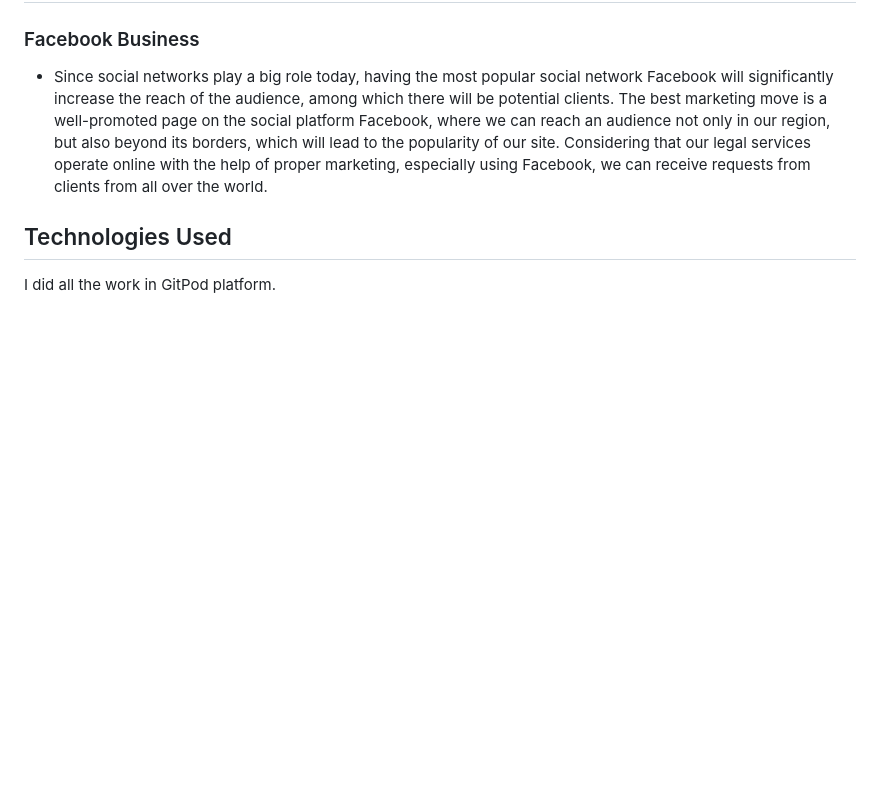
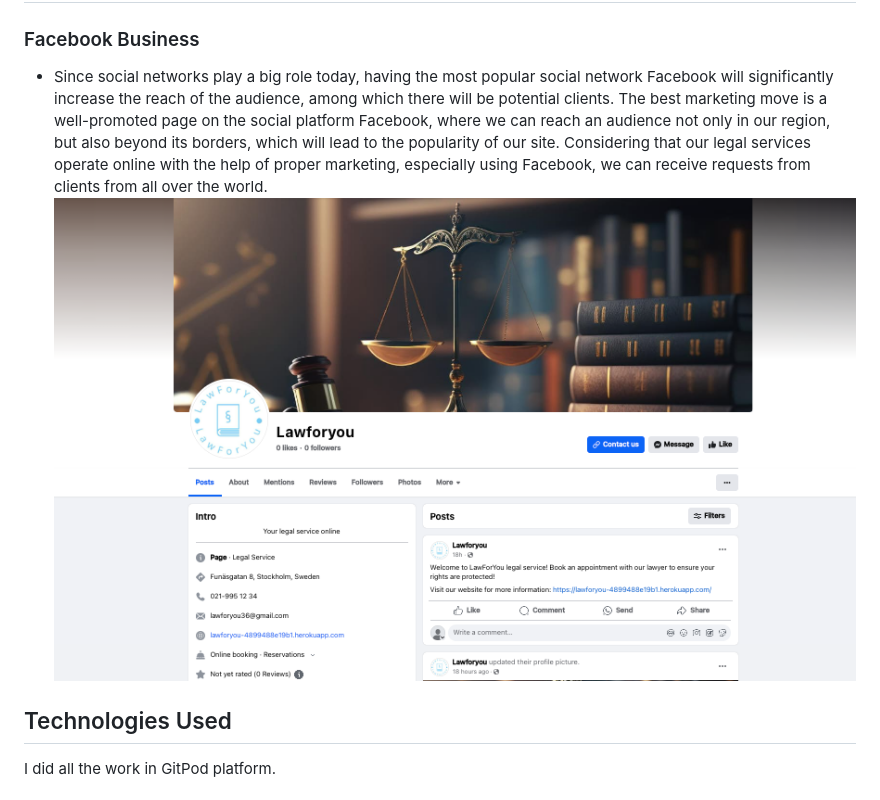
Before and after one commit to Askeran17/lawforyou, a Markdown page: README.md, the part around the change. Rendered like a GitHub page; pictures changed too: static/images/readme-img/facebook-page.png (added); blank space fills up the shorter version.

Commit message:
add facbook image

```diff
--- a/README.md
+++ b/README.md
@@ -167,6 +167,7 @@ __Error 404 page__
 ### Facebook Business
 
 - Since social networks play a big role today, having the most popular social network Facebook will significantly increase the reach of the audience, among which there will be potential clients. The best marketing move is a well-promoted page on the social platform Facebook, where we can reach an audience not only in our region, but also beyond its borders, which will lead to the popularity of our site. Considering that our legal services operate online with the help of proper marketing, especially using Facebook, we can receive requests from clients from all over the world.
+![Facebook Page](/static/images/readme-img/facebook-page.png)
 
 ## Technologies Used
 
```
